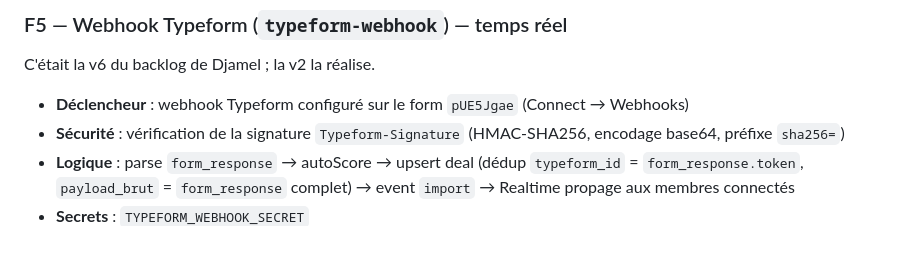
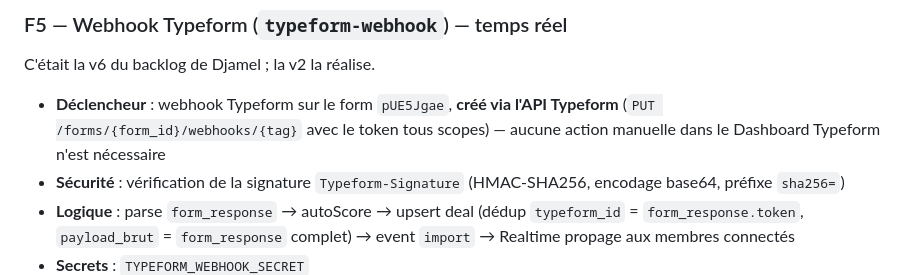
Before and after one commit to adrien416/detectusv2, a Markdown page: SPECS.md, the part around the change. Drawn GitHub-style; blank space fills up the shorter version.

```diff
--- a/SPECS.md
+++ b/SPECS.md
@@ -261,7 +261,7 @@ Remplace le proxy Cloudflare Worker v1 (`typeform-proxy.djamel-753.workers.dev`)
 
 C'était la v6 du backlog de Djamel ; la v2 la réalise.
 
-- **Déclencheur** : webhook Typeform configuré sur le form `pUE5Jgae` (Connect → Webhooks)
+- **Déclencheur** : webhook Typeform sur le form `pUE5Jgae`, **créé via l'API Typeform** (`PUT /forms/{form_id}/webhooks/{tag}` avec le token tous scopes) — aucune action manuelle dans le Dashboard Typeform n'est nécessaire
 - **Sécurité** : vérification de la signature `Typeform-Signature` (HMAC-SHA256, encodage base64, préfixe `sha256=`)
 - **Logique** : parse `form_response` → autoScore → upsert deal (dédup `typeform_id` = `form_response.token`, `payload_brut` = `form_response` complet) → event `import` → Realtime propage aux membres connectés
 - **Secrets** : `TYPEFORM_WEBHOOK_SECRET`
```
Also changed, not shown: CLAUDE.md (+4 -4 lines), HANDOFF.md (+15 -18 lines).
